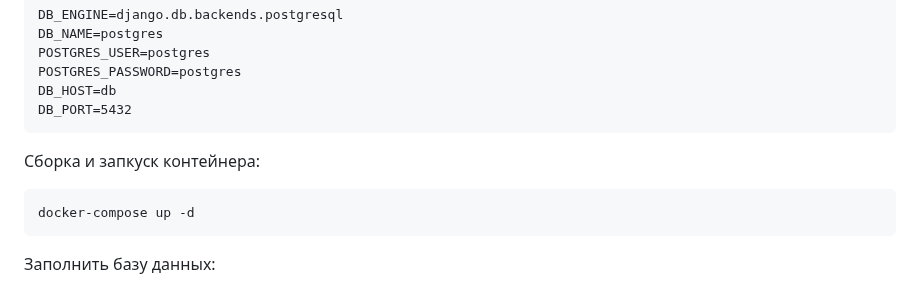
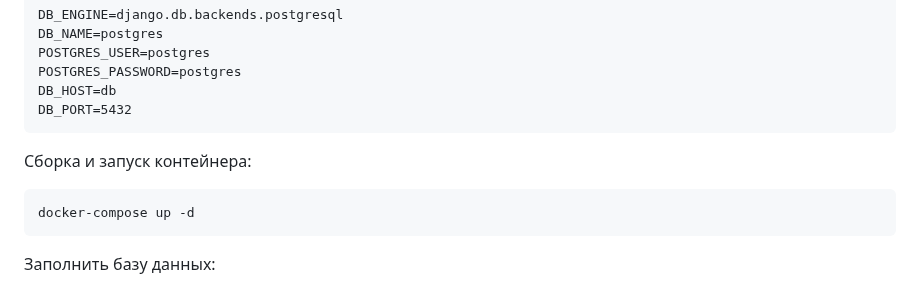
Before and after one commit to 0z0nize/infra_sp2, a Markdown page: README.md, the part around the change. Drawn GitHub-style.

````diff
--- a/README.md
+++ b/README.md
@@ -52,7 +52,7 @@ DB_HOST=db
 DB_PORT=5432
 ```
 
-Сборка и запкуск контейнера:
+Сборка и запуск контейнера:
 
 ```
 docker-compose up -d
````
